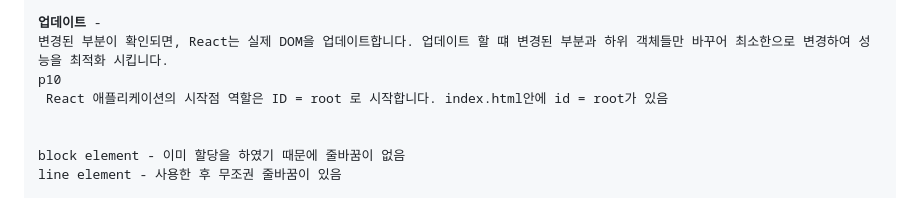
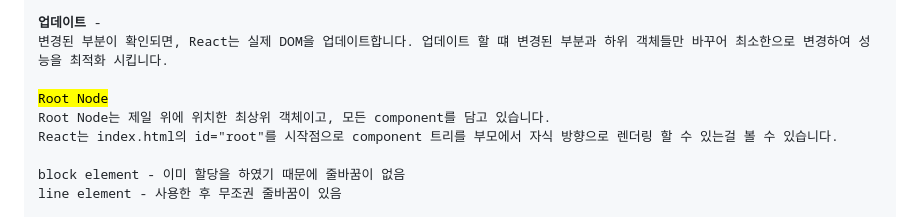
Before and after one commit to NojeongGyun/WebApp, a Markdown page: 4주차(0325)/readme.md, the part around the change. GitHub-like rendering.

```diff
--- a/4주차(0325)/readme.md
+++ b/4주차(0325)/readme.md
@@ -52,9 +52,10 @@ component의 상태나 속성이 변경되면, React는 해당 component를 다
 
 <strong>업데이트</strong> -
 변경된 부분이 확인되면, React는 실제 DOM을 업데이트합니다. 업데이트 할 떄 변경된 부분과 하위 객체들만 바꾸어 최소한으로 변경하여 성능을 최적화 시킵니다.
-p10
- React 애플리케이션의 시작점 역할은 ID = root 로 시작합니다. index.html안에 id = root가 있음
 
+<mark>Root Node</mark>
+Root Node는 제일 위에 위치한 최상위 객체이고, 모든 component를 담고 있습니다.
+React는 index.html의 id="root"를 시작점으로 component 트리를 부모에서 자식 방향으로 렌더링 할 수 있는걸 볼 수 있습니다.
 
 block element - 이미 할당을 하였기 때문에 줄바꿈이 없음
 line element - 사용한 후 무조권 줄바꿈이 있음
```
